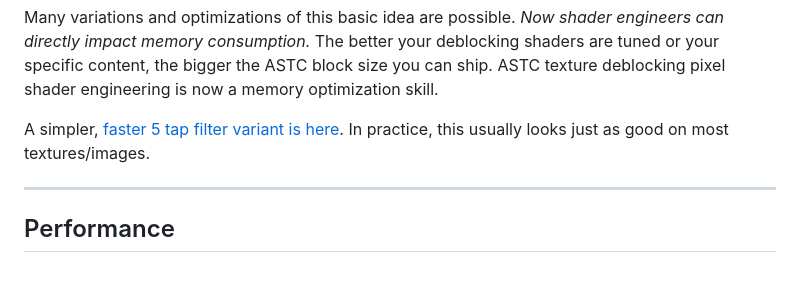
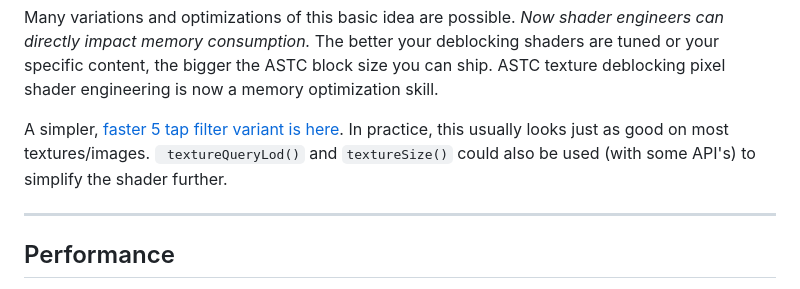
Before and after one commit to BinomialLLC/basis_universal, a Markdown page: shader_deblocking/README.md, the part around the change. Rendered like a GitHub page.

Commit message:
Update README with shader optimization details
Added information about using textureQueryLod() and textureSize() for shader simplification.

```diff
--- a/shader_deblocking/README.md
+++ b/shader_deblocking/README.md
@@ -46,7 +46,7 @@ The shader can be easily simplified to sample the texture less by using less tap
 
 Many variations and optimizations of this basic idea are possible. *Now shader engineers can directly impact memory consumption.* The better your deblocking shaders are tuned or your specific content, the bigger the ASTC block size you can ship. ASTC texture deblocking pixel shader engineering is now a memory optimization skill.
 
-A simpler, [faster 5 tap filter variant is here](https://pastebin.com/jsF6nUZg). In practice, this usually looks just as good on most textures/images.
+A simpler, [faster 5 tap filter variant is here](https://pastebin.com/jsF6nUZg). In practice, this usually looks just as good on most textures/images. ` textureQueryLod()` and `textureSize()` could also be used (with some API's) to simplify the shader further.
 
 ---
 
```
